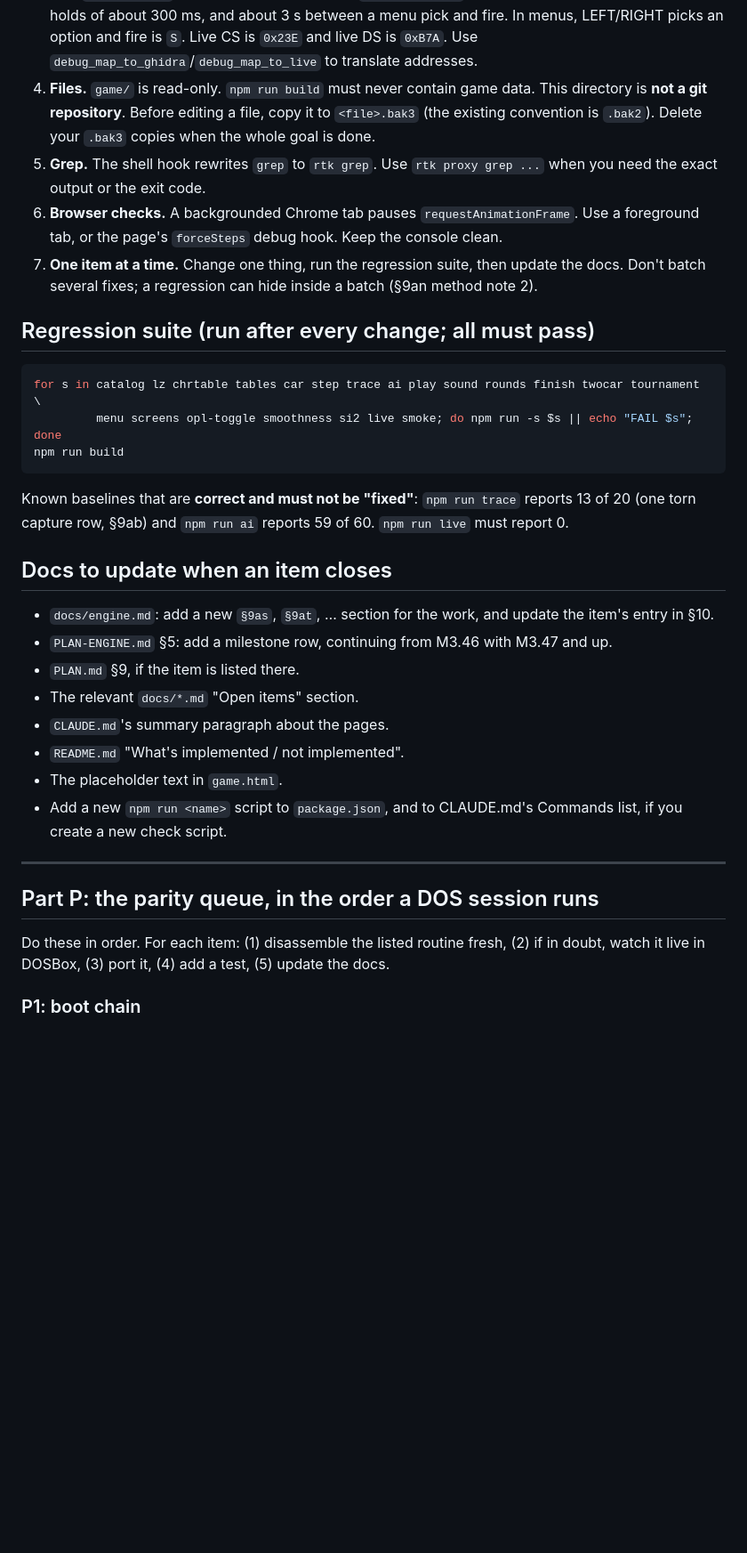
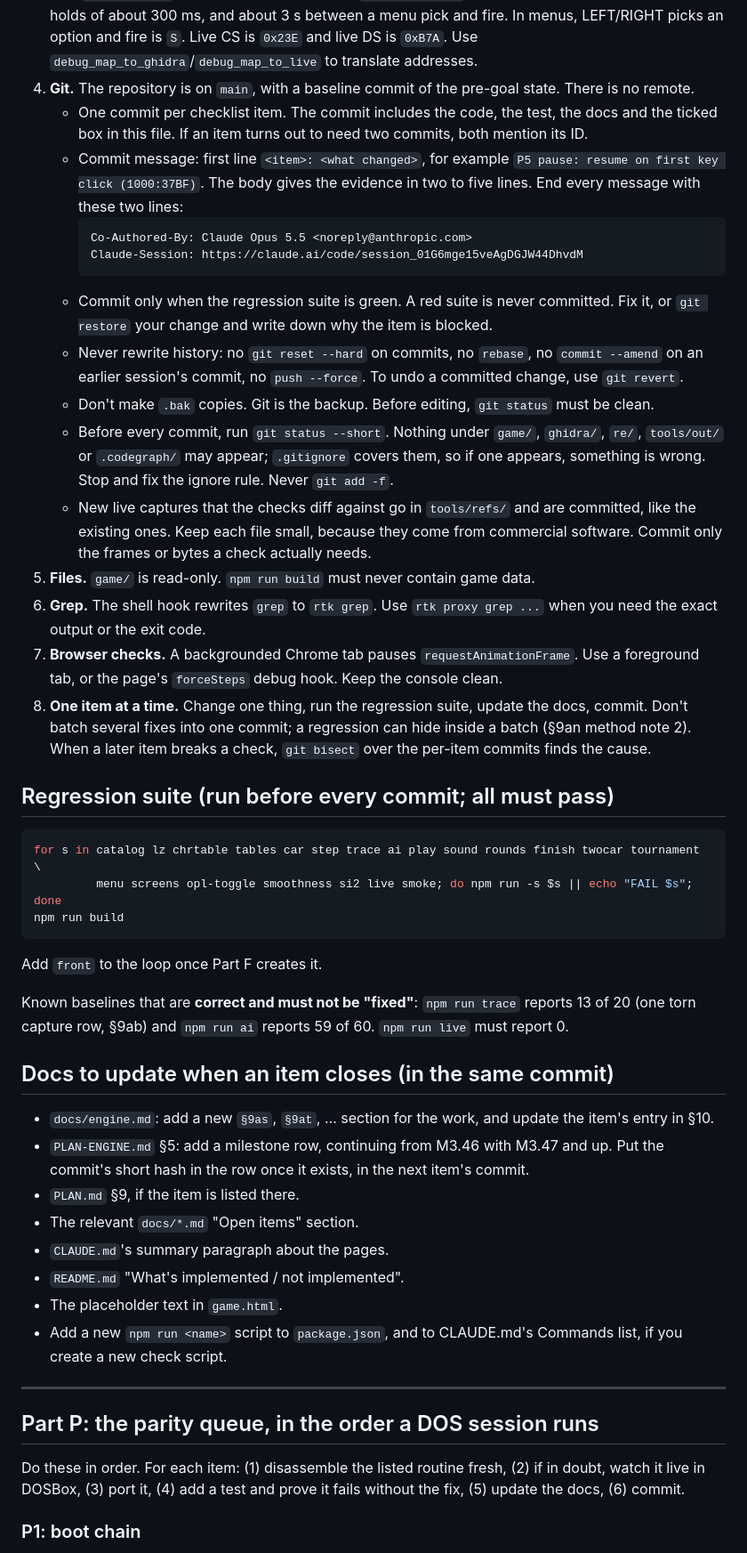
Before and after one commit to VorticonCmdr/re-micro-machines, a Markdown page: GOAL-DOS-PARITY.md, the part around one of its changes. Shown at 89% size. GitHub-like rendering; blank space fills up the shorter version.

````diff
--- a/GOAL-DOS-PARITY.md
+++ b/GOAL-DOS-PARITY.md
@@ -72,17 +85,39 @@ Don't read `docs/engine.md` from start to finish. It is 6,000 lines. Jump to sec
    explicit press and release, holds of about 300 ms, and about 3 s between a menu pick and fire.
    In menus, LEFT/RIGHT picks an option and fire is `S`. Live CS is `0x23E` and live DS is `0xB7A`.
    Use `debug_map_to_ghidra`/`debug_map_to_live` to translate addresses.
-4. **Files.** `game/` is read-only. `npm run build` must never contain game data. This directory is
-   **not a git repository**. Before editing a file, copy it to `<file>.bak3` (the existing
-   convention is `.bak2`). Delete your `.bak3` copies when the whole goal is done.
-5. **Grep.** The shell hook rewrites `grep` to `rtk grep`. Use `rtk proxy grep ...` when you need
+4. **Git.** The repository is on `main`, with a baseline commit of the pre-goal state. There is
+   no remote.
+   - One commit per checklist item. The commit includes the code, the test, the docs and the
+     ticked box in this file. If an item turns out to need two commits, both mention its ID.
+   - Commit message: first line `<item>: <what changed>`, for example
+     `P5 pause: resume on first key click (1000:37BF)`. The body gives the evidence in two to five
+     lines. End every message with these two lines:
+     ```
+     Co-Authored-By: Claude Opus 5.5 <noreply@anthropic.com>
+     Claude-Session: https://claude.ai/code/session_01G6mge15veAgDGJW44DhvdM
+     ```
+   - Commit only when the regression suite is green. A red suite is never committed. Fix it, or
+     `git restore` your change and write down why the item is blocked.
+   - Never rewrite history: no `git reset --hard` on commits, no `rebase`, no `commit --amend` on
+     an earlier session's commit, no `push --force`. To undo a committed change, use `git revert`.
+   - Don't make `.bak` copies. Git is the backup. Before editing, `git status` must be clean.
+   - Before every commit, run `git status --short`. Nothing under `game/`, `ghidra/`, `re/`,
+     `tools/out/` or `.codegraph/` may appear; `.gitignore` covers them, so if one appears,
+     something is wrong. Stop and fix the ignore rule. Never `git add -f`.
+   - New live captures that the checks diff against go in `tools/refs/` and are committed, like
+     the existing ones. Keep each file small, because they come from commercial software. Commit
+     only the frames or bytes a check actually needs.
+5. **Files.** `game/` is read-only. `npm run build` must never contain game data.
+6. **Grep.** The shell hook rewrites `grep` to `rtk grep`. Use `rtk proxy grep ...` when you need
    the exact output or the exit code.
-6. **Browser checks.** A backgrounded Chrome tab pauses `requestAnimationFrame`. Use a foreground
+7. **Browser checks.** A backgrounded Chrome tab pauses `requestAnimationFrame`. Use a foreground
    tab, or the page's `forceSteps` debug hook. Keep the console clean.
-7. **One item at a time.** Change one thing, run the regression suite, then update the docs. Don't
-   batch several fixes; a regression can hide inside a batch (§9an method note 2).
+8. **One item at a time.** Change one thing, run the regression suite, update the docs, commit.
+   Don't batch several fixes into one commit; a regression can hide inside a batch (§9an method
+   note 2). When a later item breaks a check, `git bisect` over the per-item commits finds the
+   cause.
 
-## Regression suite (run after every change; all must pass)
+## Regression suite (run before every commit; all must pass)
 
 ```bash
 for s in catalog lz chrtable tables car step trace ai play sound rounds finish twocar tournament \
@@ -90,14 +125,17 @@ for s in catalog lz chrtable tables car step trace ai play sound rounds finish t
 npm run build
 ```
 
+Add `front` to the loop once Part F creates it.
+
 Known baselines that are **correct and must not be "fixed"**: `npm run trace` reports 13 of 20
 (one torn capture row, §9ab) and `npm run ai` reports 59 of 60. `npm run live` must report 0.
 
-## Docs to update when an item closes
+## Docs to update when an item closes (in the same commit)
 
 - `docs/engine.md`: add a new `§9as`, `§9at`, … section for the work, and update the item's entry
   in §10.
-- `PLAN-ENGINE.md` §5: add a milestone row, continuing from M3.46 with M3.47 and up.
+- `PLAN-ENGINE.md` §5: add a milestone row, continuing from M3.46 with M3.47 and up. Put the
+  commit's short hash in the row once it exists, in the next item's commit.
 - `PLAN.md` §9, if the item is listed there.
 - The relevant `docs/*.md` "Open items" section.
 - `CLAUDE.md`'s summary paragraph about the pages.
@@ -111,7 +149,8 @@ Known baselines that are **correct and must not be "fixed"**: `npm run trace` re
 ## Part P: the parity queue, in the order a DOS session runs
 
 Do these in order. For each item: (1) disassemble the listed routine fresh, (2) if in doubt, watch
-it live in DOSBox, (3) port it, (4) add a test, (5) update the docs.
+it live in DOSBox, (3) port it, (4) add a test and prove it fails without the fix, (5) update the
+docs, (6) commit.
 
 ### P1: boot chain
 - [ ] **Logo intro.** `flow.js` has a `LOGO` phase that shows a still frame (`composeLogoScreen`) for
````
Also changed, not shown: other parts of GOAL-DOS-PARITY.md (+61 -36 lines).
